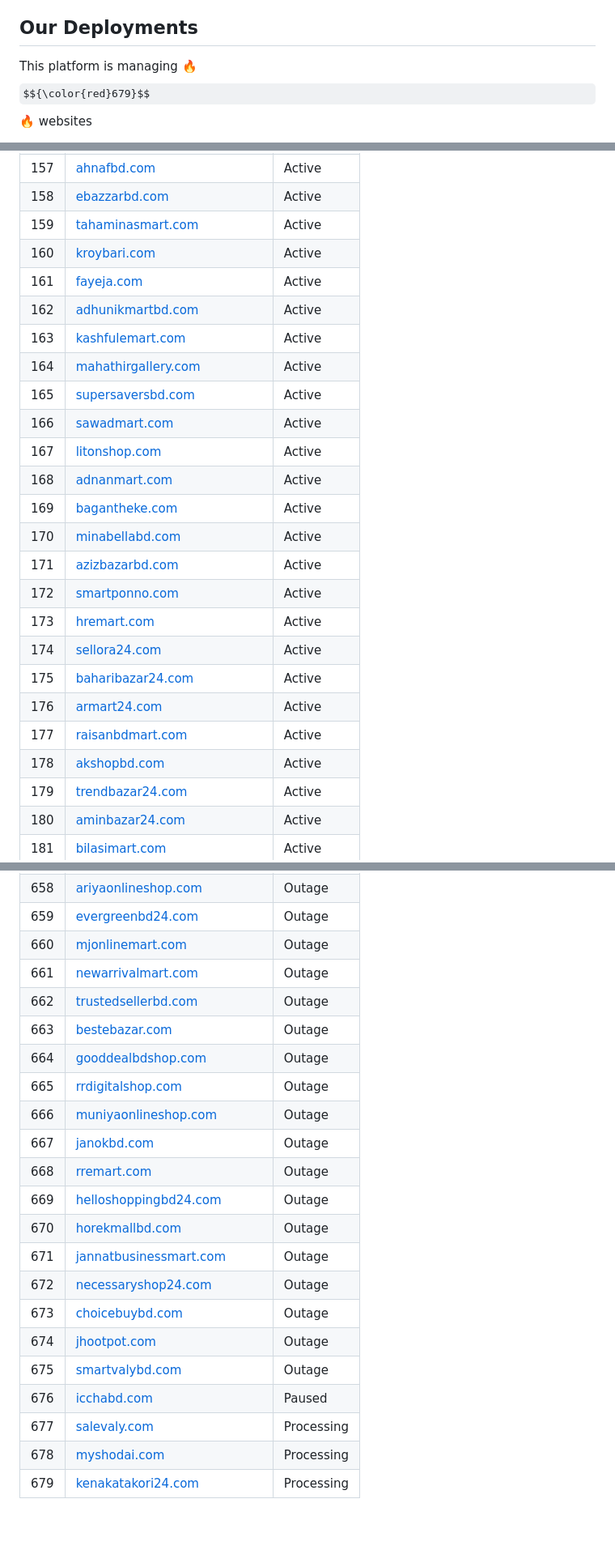
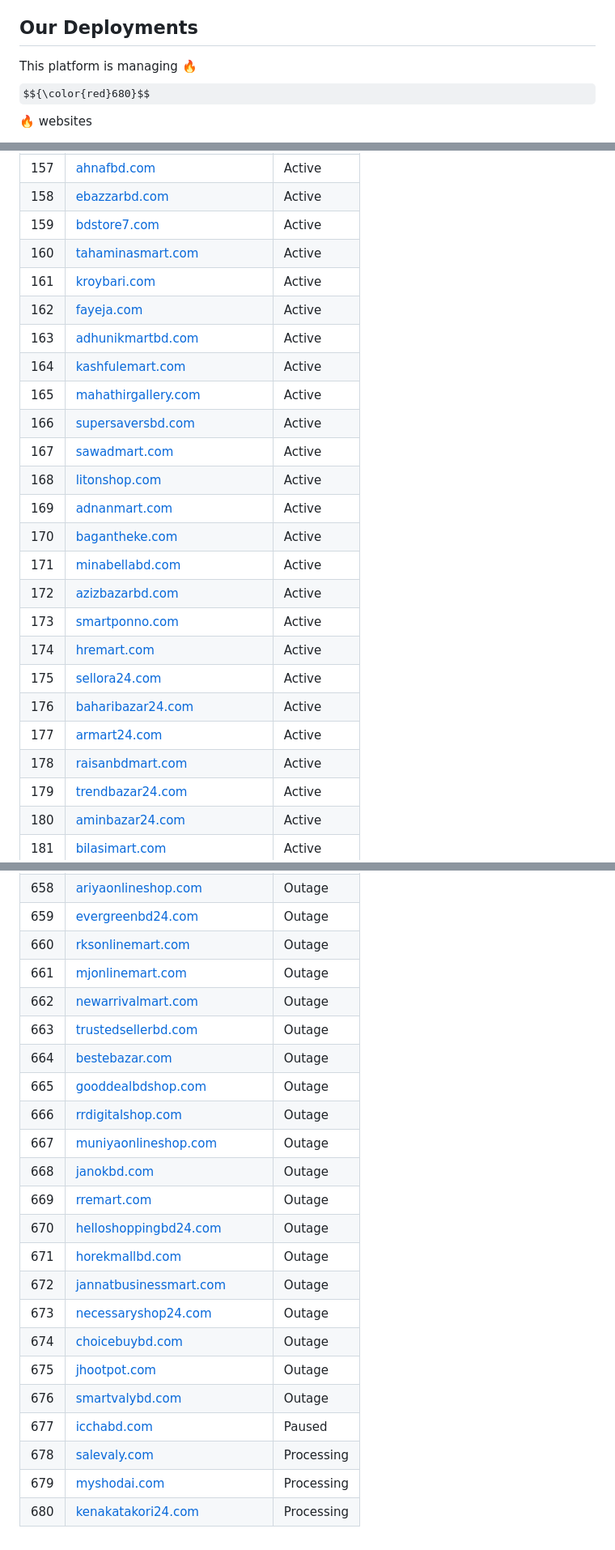
Before and after one commit to bdsumon4u/sites, a Markdown page: README.md, 3 parts joined by grey strips. Shown at 81% size. Rendered like a GitHub page; some formulas as TeX source.

```diff
--- a/README.md
+++ b/README.md
@@ -28,5 +28,5 @@ A Laravel-based automation system that seamlessly deploys feature updates and bu
 - MySQL/MariaDB Database
 - Queue System for Background Jobs
 ## Our Deployments
-This platform is managing 🔥 $${\color{red}679}$$ 🔥 websites
+This platform is managing 🔥 $${\color{red}680}$$ 🔥 websites
 
@@ -192,26 +192,26 @@ _Last updated: **2025-12-26 09:37:49 Asia/Dhaka**_
 | 156 | [dailyponno24.com](http://dailyponno24.com) | Active |
 | 157 | [ahnafbd.com](http://ahnafbd.com) | Active |
 | 158 | [ebazzarbd.com](http://ebazzarbd.com) | Active |
-| 159 | [tahaminasmart.com](http://tahaminasmart.com) | Active |
-| 160 | [kroybari.com](http://kroybari.com) | Active |
-| 161 | [fayeja.com](http://fayeja.com) | Active |
-| 162 | [adhunikmartbd.com](http://adhunikmartbd.com) | Active |
-| 163 | [kashfulemart.com](http://kashfulemart.com) | Active |
-| 164 | [mahathirgallery.com](http://mahathirgallery.com) | Active |
-| 165 | [supersaversbd.com](http://supersaversbd.com) | Active |
-| 166 | [sawadmart.com](http://sawadmart.com) | Active |
-| 167 | [litonshop.com](http://litonshop.com) | Active |
-| 168 | [adnanmart.com](http://adnanmart.com) | Active |
-| 169 | [bagantheke.com](http://bagantheke.com) | Active |
-| 170 | [minabellabd.com](http://minabellabd.com) | Active |
-| 171 | [azizbazarbd.com](http://azizbazarbd.com) | Active |
-| 172 | [smartponno.com](http://smartponno.com) | Active |
-| 173 | [hremart.com](http://hremart.com) | Active |
-| 174 | [sellora24.com](http://sellora24.com) | Active |
-| 175 | [baharibazar24.com](http://baharibazar24.com) | Active |
-| 176 | [armart24.com](http://armart24.com) | Active |
-| 177 | [raisanbdmart.com](http://raisanbdmart.com) | Active |
-| 178 | [akshopbd.com](http://akshopbd.com) | Active |
+| 159 | [bdstore7.com](http://bdstore7.com) | Active |
+| 160 | [tahaminasmart.com](http://tahaminasmart.com) | Active |
+| 161 | [kroybari.com](http://kroybari.com) | Active |
+| 162 | [fayeja.com](http://fayeja.com) | Active |
+| 163 | [adhunikmartbd.com](http://adhunikmartbd.com) | Active |
+| 164 | [kashfulemart.com](http://kashfulemart.com) | Active |
+| 165 | [mahathirgallery.com](http://mahathirgallery.com) | Active |
+| 166 | [supersaversbd.com](http://supersaversbd.com) | Active |
+| 167 | [sawadmart.com](http://sawadmart.com) | Active |
+| 168 | [litonshop.com](http://litonshop.com) | Active |
+| 169 | [adnanmart.com](http://adnanmart.com) | Active |
+| 170 | [bagantheke.com](http://bagantheke.com) | Active |
+| 171 | [minabellabd.com](http://minabellabd.com) | Active |
+| 172 | [azizbazarbd.com](http://azizbazarbd.com) | Active |
+| 173 | [smartponno.com](http://smartponno.com) | Active |
+| 174 | [hremart.com](http://hremart.com) | Active |
+| 175 | [sellora24.com](http://sellora24.com) | Active |
+| 176 | [baharibazar24.com](http://baharibazar24.com) | Active |
+| 177 | [armart24.com](http://armart24.com) | Active |
+| 178 | [raisanbdmart.com](http://raisanbdmart.com) | Active |
 | 179 | [trendbazar24.com](http://trendbazar24.com) | Active |
 | 180 | [aminbazar24.com](http://aminbazar24.com) | Active |
 | 181 | [bilasimart.com](http://bilasimart.com) | Active |
@@ -693,23 +693,24 @@ _Last updated: **2025-12-26 09:37:49 Asia/Dhaka**_
 | 657 | [sweetybazar.com](http://sweetybazar.com) | Outage |
 | 658 | [ariyaonlineshop.com](http://ariyaonlineshop.com) | Outage |
 | 659 | [evergreenbd24.com](http://evergreenbd24.com) | Outage |
-| 660 | [mjonlinemart.com](http://mjonlinemart.com) | Outage |
-| 661 | [newarrivalmart.com](http://newarrivalmart.com) | Outage |
-| 662 | [trustedsellerbd.com](http://trustedsellerbd.com) | Outage |
-| 663 | [bestebazar.com](http://bestebazar.com) | Outage |
-| 664 | [gooddealbdshop.com](http://gooddealbdshop.com) | Outage |
-| 665 | [rrdigitalshop.com](http://rrdigitalshop.com) | Outage |
-| 666 | [muniyaonlineshop.com](http://muniyaonlineshop.com) | Outage |
-| 667 | [janokbd.com](http://janokbd.com) | Outage |
-| 668 | [rremart.com](http://rremart.com) | Outage |
-| 669 | [helloshoppingbd24.com](http://helloshoppingbd24.com) | Outage |
-| 670 | [horekmallbd.com](http://horekmallbd.com) | Outage |
-| 671 | [jannatbusinessmart.com](http://jannatbusinessmart.com) | Outage |
-| 672 | [necessaryshop24.com](http://necessaryshop24.com) | Outage |
-| 673 | [choicebuybd.com](http://choicebuybd.com) | Outage |
-| 674 | [jhootpot.com](http://jhootpot.com) | Outage |
-| 675 | [smartvalybd.com](http://smartvalybd.com) | Outage |
-| 676 | [icchabd.com](http://icchabd.com) | Paused |
-| 677 | [salevaly.com](http://salevaly.com) | Processing |
-| 678 | [myshodai.com](http://myshodai.com) | Processing |
-| 679 | [kenakatakori24.com](http://kenakatakori24.com) | Processing |
+| 660 | [rksonlinemart.com](http://rksonlinemart.com) | Outage |
+| 661 | [mjonlinemart.com](http://mjonlinemart.com) | Outage |
+| 662 | [newarrivalmart.com](http://newarrivalmart.com) | Outage |
+| 663 | [trustedsellerbd.com](http://trustedsellerbd.com) | Outage |
+| 664 | [bestebazar.com](http://bestebazar.com) | Outage |
+| 665 | [gooddealbdshop.com](http://gooddealbdshop.com) | Outage |
+| 666 | [rrdigitalshop.com](http://rrdigitalshop.com) | Outage |
+| 667 | [muniyaonlineshop.com](http://muniyaonlineshop.com) | Outage |
+| 668 | [janokbd.com](http://janokbd.com) | Outage |
+| 669 | [rremart.com](http://rremart.com) | Outage |
+| 670 | [helloshoppingbd24.com](http://helloshoppingbd24.com) | Outage |
+| 671 | [horekmallbd.com](http://horekmallbd.com) | Outage |
+| 672 | [jannatbusinessmart.com](http://jannatbusinessmart.com) | Outage |
+| 673 | [necessaryshop24.com](http://necessaryshop24.com) | Outage |
+| 674 | [choicebuybd.com](http://choicebuybd.com) | Outage |
+| 675 | [jhootpot.com](http://jhootpot.com) | Outage |
+| 676 | [smartvalybd.com](http://smartvalybd.com) | Outage |
+| 677 | [icchabd.com](http://icchabd.com) | Paused |
+| 678 | [salevaly.com](http://salevaly.com) | Processing |
+| 679 | [myshodai.com](http://myshodai.com) | Processing |
+| 680 | [kenakatakori24.com](http://kenakatakori24.com) | Processing |
```
Also changed, not shown: other parts of README.md (+295 -295 lines).
